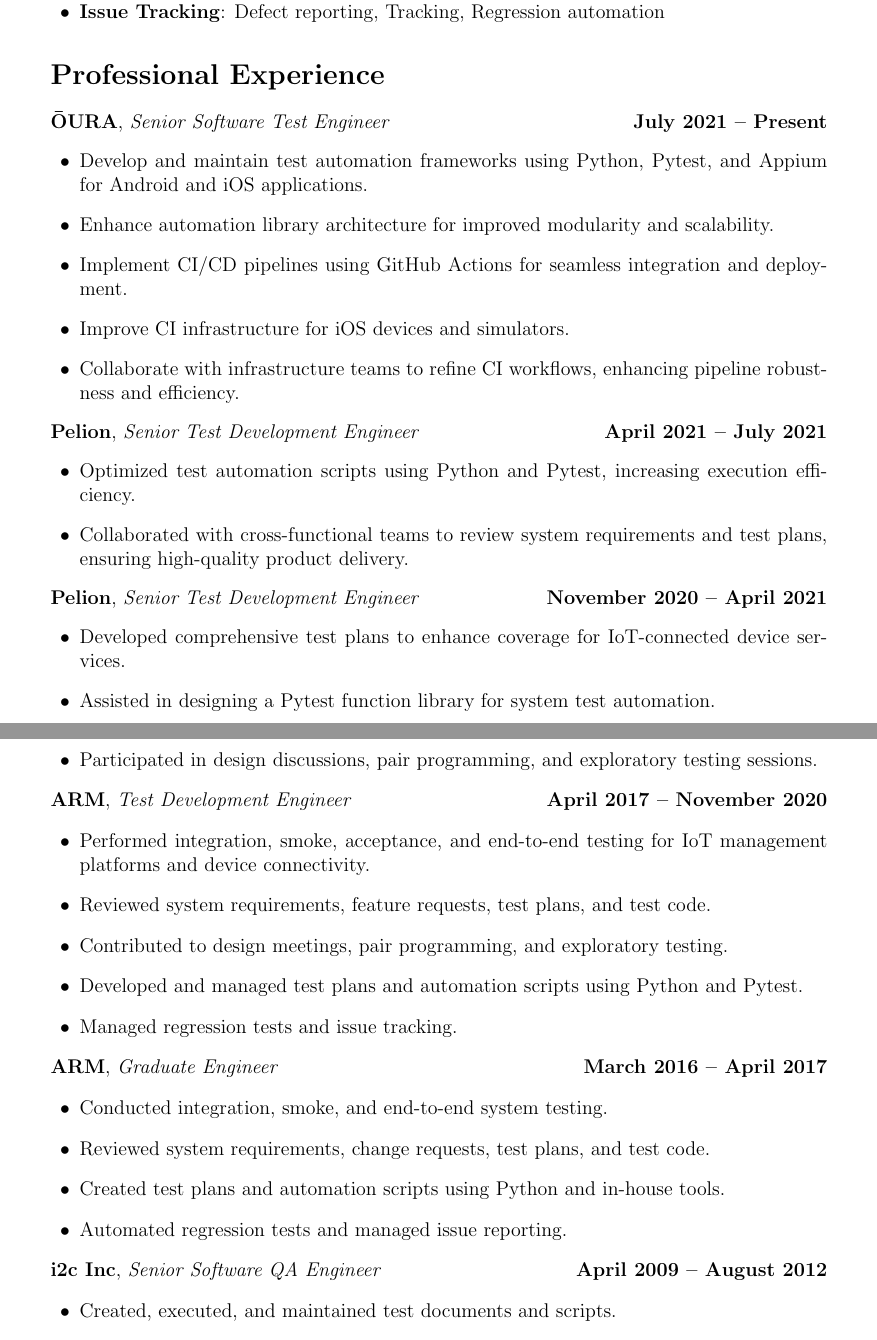
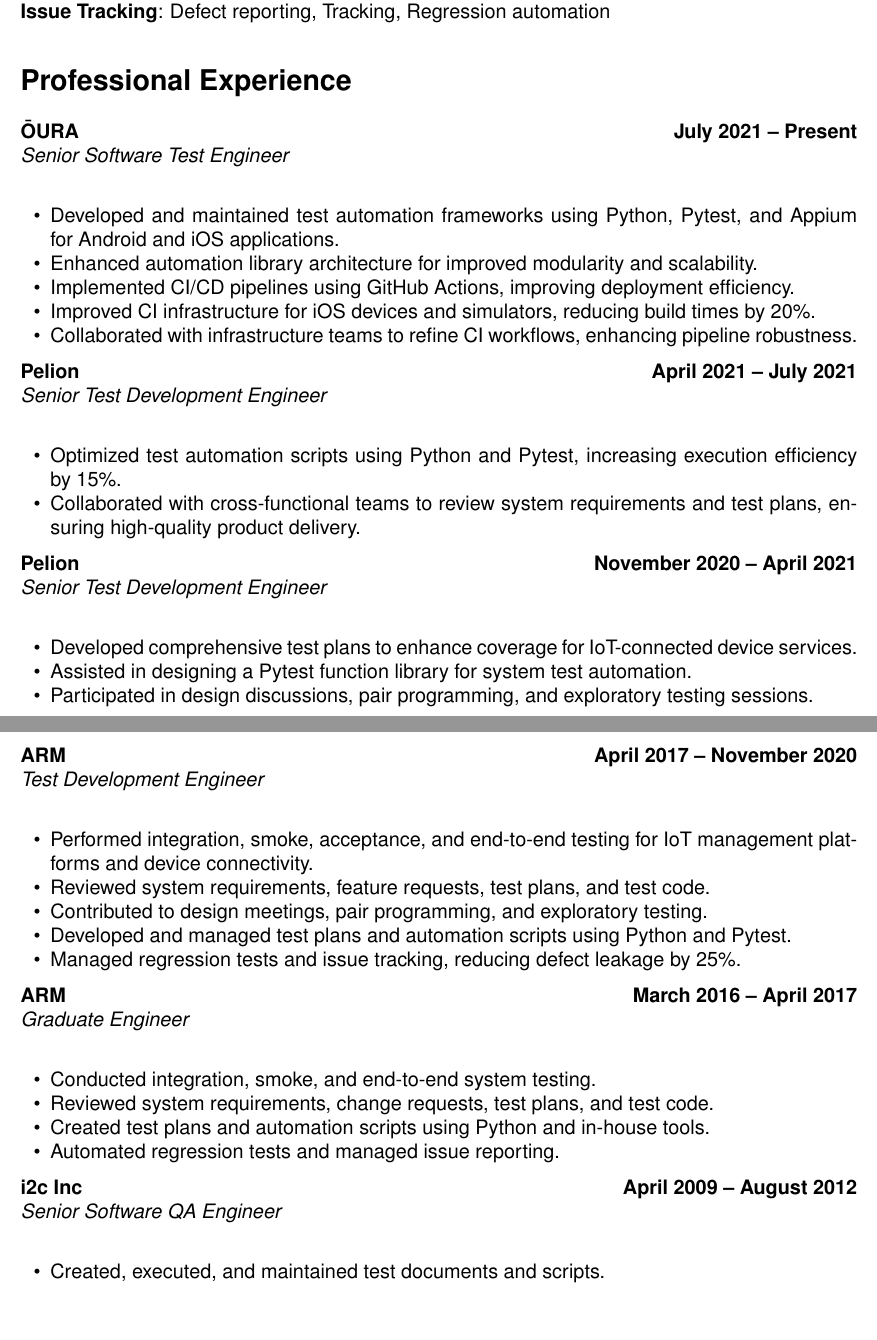
Before and after one commit to muzahm01/cv, a LaTeX CV (cv.tex): two parts of pages 1 and 2 of 3, joined at a grey line, cut so that both start at the same text, the shorter picture padded with empty space. Compiled offline with pdfLaTeX.

Commit message:
Updated the CV layout

```diff
--- a/cv.tex
+++ b/cv.tex
@@ -32,3 +35,0 @@
-    \item \textbf{Collaboration}: Cross-functional teams, Design discussions, Pair programming
-    \item \textbf{Issue Tracking}: Defect reporting, Tracking, Regression automation
-\end{itemize}
@@ -36,47 +42,55 @@
+\textbf{Collaboration}: Cross-functional teams, Design discussions, Pair programming \\
+\textbf{Issue Tracking}: Defect reporting, Tracking, Regression automation
 
 \section*{Professional Experience}
 
-\textbf{ŌURA}, \textit{Senior Software Test Engineer} \hfill \textbf{July 2021 – Present}
-\begin{itemize}[leftmargin=1.5em]
-    \item Develop and maintain test automation frameworks using Python, Pytest, and Appium for Android and iOS applications.
-    \item Enhance automation library architecture for improved modularity and scalability.
-    \item Implement CI/CD pipelines using GitHub Actions for seamless integration and deployment.
-    \item Improve CI infrastructure for iOS devices and simulators.
-    \item Collaborate with infrastructure teams to refine CI workflows, enhancing pipeline robustness and efficiency.
+\textbf{ŌURA} \hfill \textbf{July 2021 – Present} \\
+\textit{Senior Software Test Engineer} \\
+\begin{itemize}
+    \item Developed and maintained test automation frameworks using Python, Pytest, and Appium for Android and iOS applications.
+    \item Enhanced automation library architecture for improved modularity and scalability.
+    \item Implemented CI/CD pipelines using GitHub Actions, improving deployment efficiency.
+    \item Improved CI infrastructure for iOS devices and simulators, reducing build times by 20\%.
+    \item Collaborated with infrastructure teams to refine CI workflows, enhancing pipeline robustness.
 \end{itemize}
 
-\textbf{Pelion}, \textit{Senior Test Development Engineer} \hfill \textbf{April 2021 – July 2021}
-\begin{itemize}[leftmargin=1.5em]
-    \item Optimized test automation scripts using Python and Pytest, increasing execution efficiency.
+\textbf{Pelion} \hfill \textbf{April 2021 – July 2021} \\
+\textit{Senior Test Development Engineer} \\
+\begin{itemize}
+    \item Optimized test automation scripts using Python and Pytest, increasing execution efficiency by 15\%.
     \item Collaborated with cross-functional teams to review system requirements and test plans, ensuring high-quality product delivery.
 \end{itemize}
 
-\textbf{Pelion}, \textit{Senior Test Development Engineer} \hfill \textbf{November 2020 – April 2021}
-\begin{itemize}[leftmargin=1.5em]
+\textbf{Pelion} \hfill \textbf{November 2020 – April 2021} \\
+\textit{Senior Test Development Engineer} \\
+\begin{itemize}
     \item Developed comprehensive test plans to enhance coverage for IoT-connected device services.
     \item Assisted in designing a Pytest function library for system test automation.
     \item Participated in design discussions, pair programming, and exploratory testing sessions.
 \end{itemize}
 
-\textbf{ARM}, \textit{Test Development Engineer} \hfill \textbf{April 2017 – November 2020}
-\begin{itemize}[leftmargin=1.5em]
+\textbf{ARM} \hfill \textbf{April 2017 – November 2020} \\
+\textit{Test Development Engineer} \\
+\begin{itemize}
     \item Performed integration, smoke, acceptance, and end-to-end testing for IoT management platforms and device connectivity.
     \item Reviewed system requirements, feature requests, test plans, and test code.
     \item Contributed to design meetings, pair programming, and exploratory testing.
     \item Developed and managed test plans and automation scripts using Python and Pytest.
-    \item Managed regression tests and issue tracking.
+    \item Managed regression tests and issue tracking, reducing defect leakage by 25\%.
 \end{itemize}
 
-\textbf{ARM}, \textit{Graduate Engineer} \hfill \textbf{March 2016 – April 2017}
-\begin{itemize}[leftmargin=1.5em]
+\textbf{ARM} \hfill \textbf{March 2016 – April 2017} \\
+\textit{Graduate Engineer} \\
+\begin{itemize}
     \item Conducted integration, smoke, and end-to-end system testing.
     \item Reviewed system requirements, change requests, test plans, and test code.
     \item Created test plans and automation scripts using Python and in-house tools.
     \item Automated regression tests and managed issue reporting.
 \end{itemize}
 
-\textbf{i2c Inc}, \textit{Senior Software QA Engineer} \hfill \textbf{April 2009 – August 2012}
-\begin{itemize}[leftmargin=1.5em]
+\textbf{i2c Inc} \hfill \textbf{April 2009 – August 2012} \\
+\textit{Senior Software QA Engineer} \\
+\begin{itemize}
     \item Created, executed, and maintained test documents and scripts.
     \item Performed detailed feature and regression testing.
     \item Reported, recorded, and re-verified defects.
```
Also changed, not shown: cv.tex (51 more changed lines).
